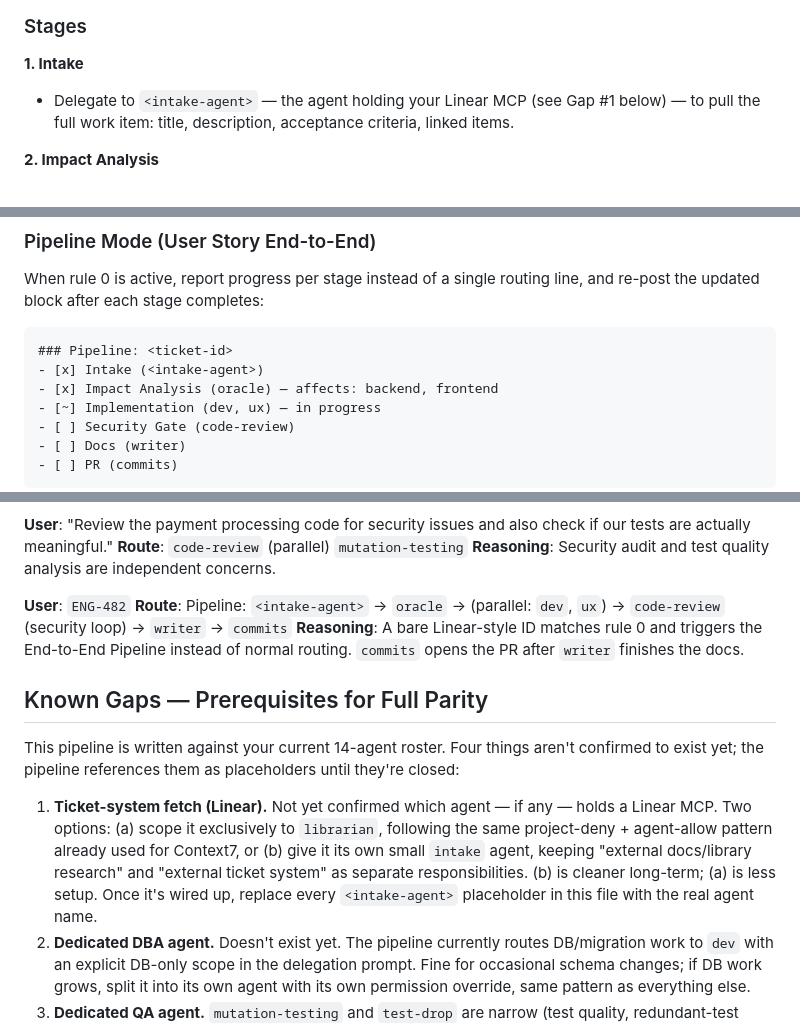
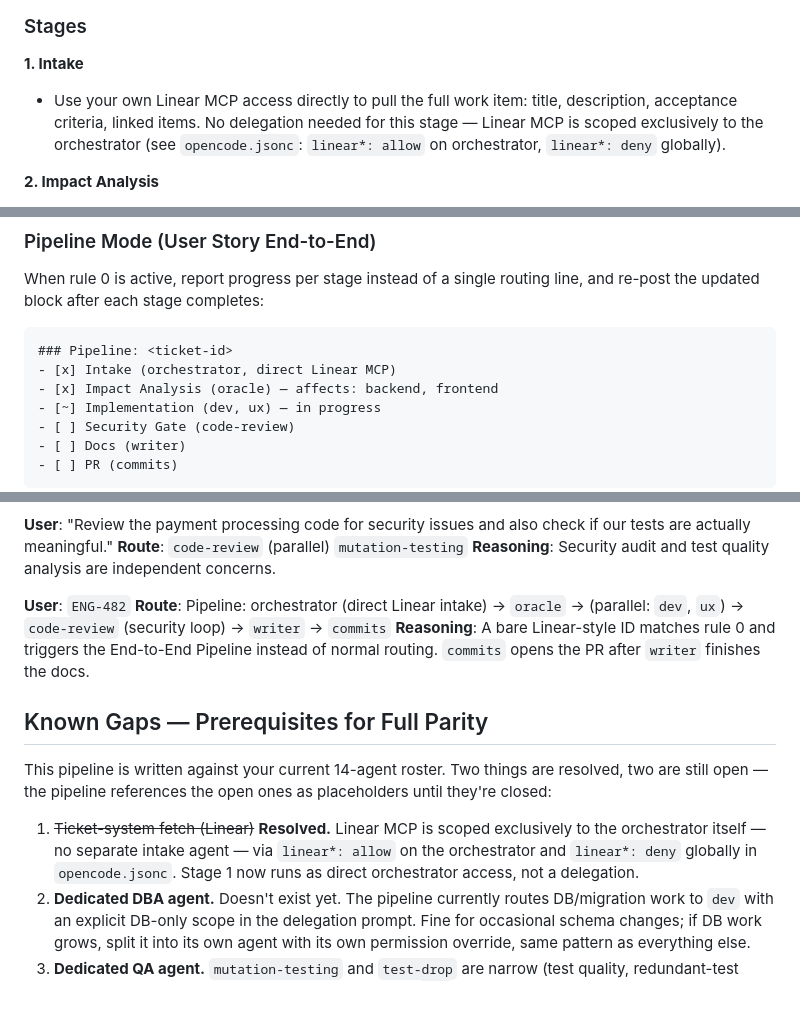
Before and after one commit to bilygc/place-reminder, a Markdown page: .opencode/agents/orchestrator.md, 3 parts joined by grey strips. Drawn GitHub-style; blank space fills up the shorter version.

Commit message:
config linear mcp to orchestrator

````diff
--- a/.opencode/agents/orchestrator.md
+++ b/.opencode/agents/orchestrator.md
@@ -164,7 +164,7 @@ A fully-automated variant of chaining, triggered exclusively by rule **0** above
 ### Stages
 
 **1. Intake**
-- Delegate to `<intake-agent>` — the agent holding your Linear MCP (see Gap #1 below) — to pull the full work item: title, description, acceptance criteria, linked items.
+- Use your own Linear MCP access directly to pull the full work item: title, description, acceptance criteria, linked items. No delegation needed for this stage — Linear MCP is scoped exclusively to the orchestrator (see `opencode.jsonc`: `linear*: allow` on orchestrator, `linear*: deny` globally).
 
 **2. Impact Analysis**
 - Delegate to `oracle`, passing the full ticket. Require it to return an explicit impact map: which areas are affected (db / backend / frontend / other) and a one-line scope per area.
@@ -235,7 +235,7 @@ When rule 0 is active, report progress per stage instead of a single routing lin
 
 ```markdown
 ### Pipeline: <ticket-id>
-- [x] Intake (<intake-agent>)
+- [x] Intake (orchestrator, direct Linear MCP)
 - [x] Impact Analysis (oracle) — affects: backend, frontend
 - [~] Implementation (dev, ux) — in progress
 - [ ] Security Gate (code-review)
@@ -298,14 +298,14 @@ When rule 0 is active, report progress per stage instead of a single routing lin
 **Reasoning**: Security audit and test quality analysis are independent concerns.
 
 **User**: `ENG-482`
-**Route**: Pipeline: `<intake-agent>` -> `oracle` -> (parallel: `dev`, `ux`) -> `code-review` (security loop) -> `writer` -> `commits`
+**Route**: Pipeline: orchestrator (direct Linear intake) -> `oracle` -> (parallel: `dev`, `ux`) -> `code-review` (security loop) -> `writer` -> `commits`
 **Reasoning**: A bare Linear-style ID matches rule 0 and triggers the End-to-End Pipeline instead of normal routing. `commits` opens the PR after `writer` finishes the docs.
 
 ## Known Gaps — Prerequisites for Full Parity
 
-This pipeline is written against your current 14-agent roster. Four things aren't confirmed to exist yet; the pipeline references them as placeholders until they're closed:
+This pipeline is written against your current 14-agent roster. Two things are resolved, two are still open — the pipeline references the open ones as placeholders until they're closed:
 
-1. **Ticket-system fetch (Linear).** Not yet confirmed which agent — if any — holds a Linear MCP. Two options: (a) scope it exclusively to `librarian`, following the same project-deny + agent-allow pattern already used for Context7, or (b) give it its own small `intake` agent, keeping "external docs/library research" and "external ticket system" as separate responsibilities. (b) is cleaner long-term; (a) is less setup. Once it's wired up, replace every `<intake-agent>` placeholder in this file with the real agent name.
+1. ~~Ticket-system fetch (Linear)~~ **Resolved.** Linear MCP is scoped exclusively to the orchestrator itself — no separate intake agent — via `linear*: allow` on the orchestrator and `linear*: deny` globally in `opencode.jsonc`. Stage 1 now runs as direct orchestrator access, not a delegation.
 2. **Dedicated DBA agent.** Doesn't exist yet. The pipeline currently routes DB/migration work to `dev` with an explicit DB-only scope in the delegation prompt. Fine for occasional schema changes; if DB work grows, split it into its own agent with its own permission override, same pattern as everything else.
 3. **Dedicated QA agent.** `mutation-testing` and `test-drop` are narrow (test quality, redundant-test pruning) — not test planning. The pipeline leans on `dev`'s TDD workflow to cover unit tests. If the QA role in the reference flow does exploratory or e2e test design, that's not covered by anything in the current roster.
 4. ~~PR creation~~ **Resolved.** `commits` has confirmed GitHub write access and owns PR creation (see Stage 5 and the updated capability map). The orchestrator's own `permission.github: deny` is unaffected — it's the orchestrator that's denied direct GitHub access, not the agents it delegates to.
````
